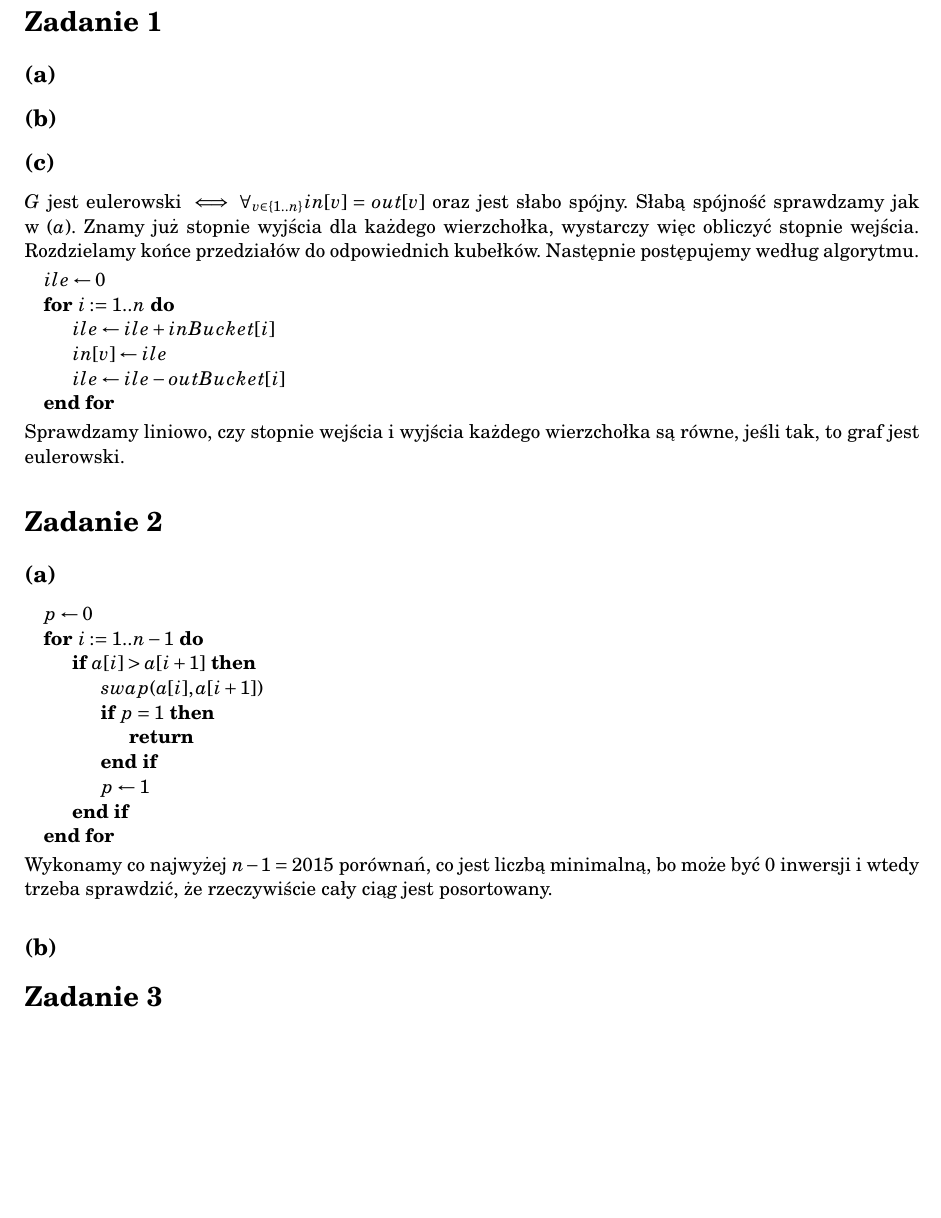
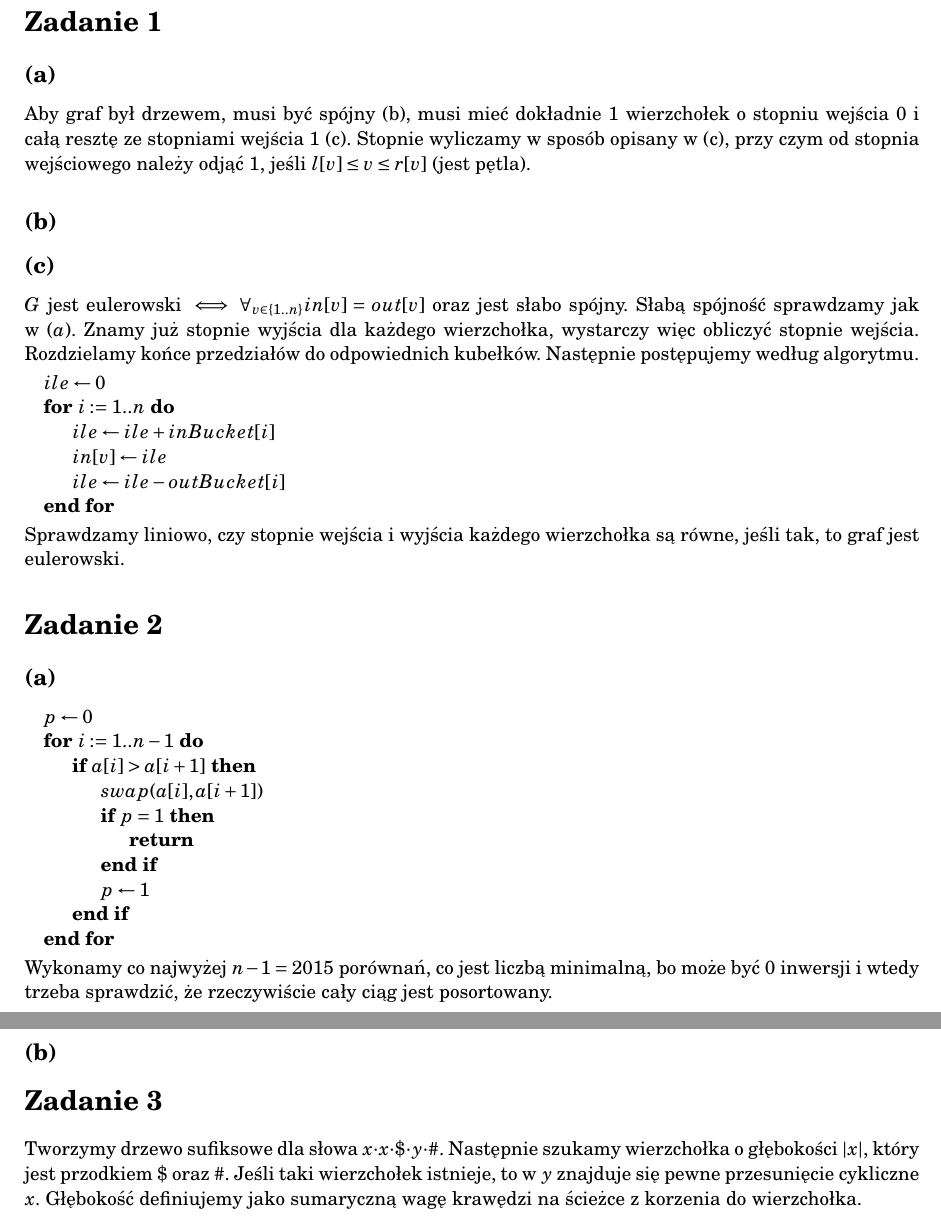
Before and after one commit to Rentib/AiSD-zadania, a LaTeX document (egzaminy/2015-16.tex): part of the page before the commit and two parts of pages 1 and 2 of 2 after it, the two joined at a grey line, cut so that both start at the same text, the shorter picture padded with empty space. Compiled offline with pdfLaTeX.

Commit message:
Egzamin 2015/16 - zadania 1a, 3

```diff
--- a/egzaminy/2015-16.tex
+++ b/egzaminy/2015-16.tex
@@ -29,7 +29,10 @@
 \maketitle
 \zadanie{}
 \subsection*{(a)}
-% TODO:
+Aby graf był drzewem, musi być spójny (b), musi mieć dokładnie $1$ wierzchołek
+o stopniu wejścia $0$ i całą resztę ze stopniami wejścia $1$ (c). Stopnie
+wyliczamy w sposób opisany w (c), przy czym od stopnia wejściowego należy odjąć
+$1$, jeśli $l[v] \le v \le r[v]$ (jest pętla).
 
 \subsection*{(b)}
 % TODO:
@@ -73,6 +76,10 @@ posortowany.
 % TODO:
 
 \zadanie{}
-% TODO:
+Tworzymy drzewo sufiksowe dla słowa $x \cdot x \cdot \$ \cdot y \cdot \#$.
+Następnie szukamy wierzchołka o głębokości $|x|$, który jest przodkiem $\$$
+oraz $\#$. Jeśli taki wierzchołek istnieje, to w $y$ znajduje się pewne
+przesunięcie cykliczne $x$. Głębokość definiujemy jako sumaryczną wagę krawędzi
+na ścieżce z korzenia do wierzchołka.
 
 \end{document}
```
